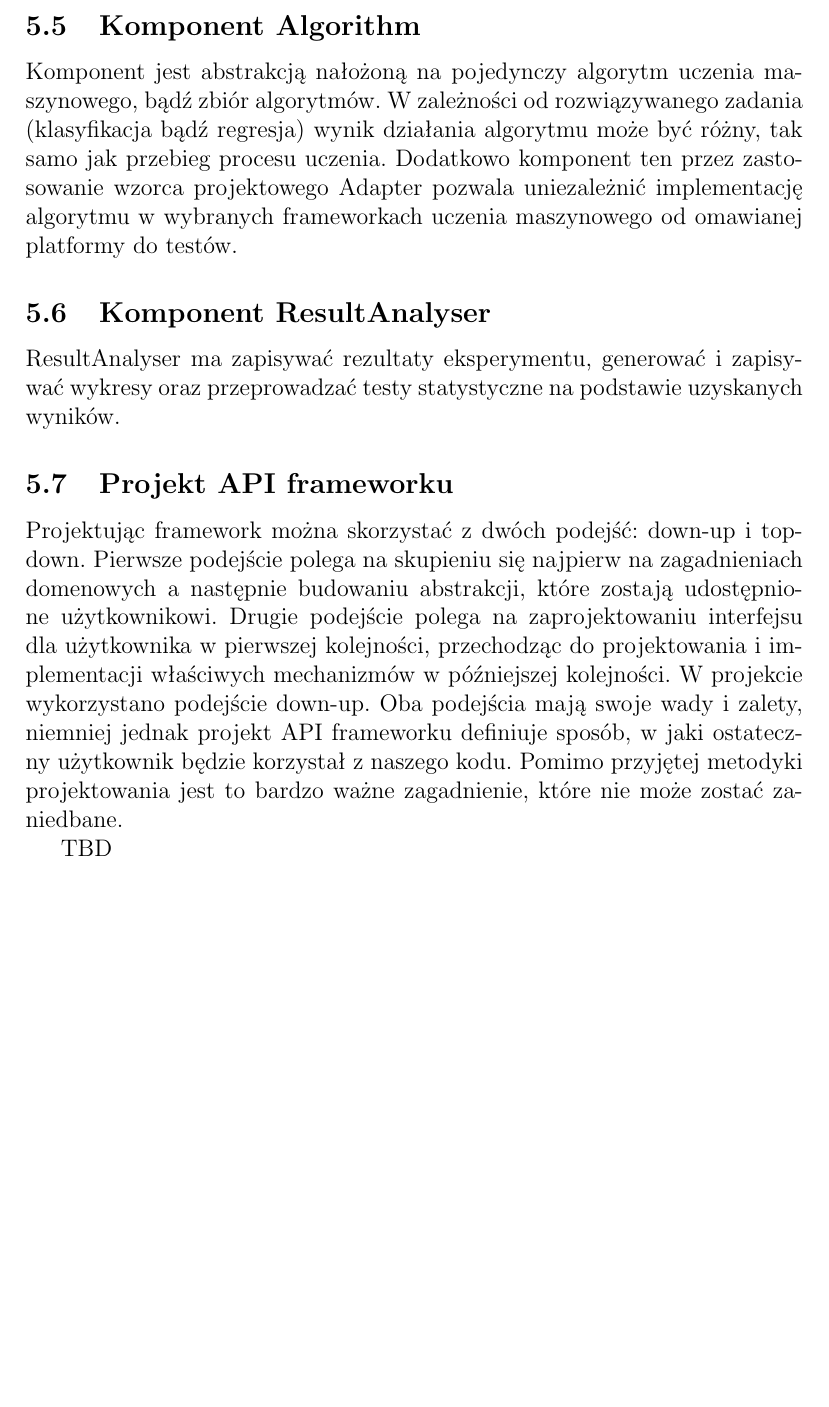
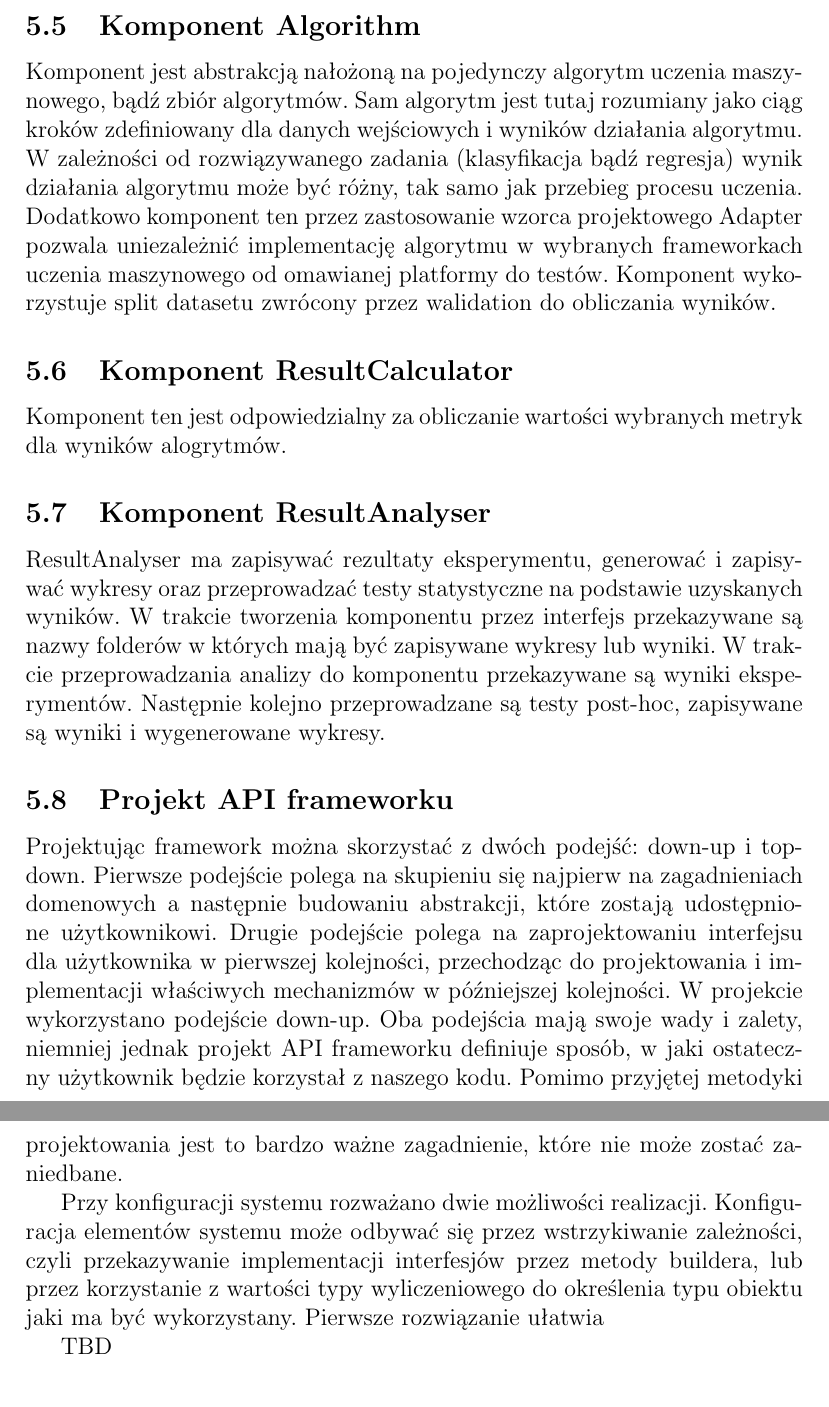
Before and after one commit to jedrzejkozal/PWr_WZPO, a LaTeX document (doc/main.tex): part of page 10 of 13 before the commit and two parts of pages 11 and 12 of 16 after it, the two joined at a grey line, cut so that both start at the same text, the shorter picture padded with empty space. Compiled offline with pdfLaTeX.

Commit message:
docs update

```diff
--- a/doc/main.tex
+++ b/doc/main.tex
@@ -236,14 +233,20 @@ Głównymi odpowiedzialnościami komponentu są podział datasetu na zbiory ucz
 \subsection{Komponent Algorithm}
 
-Komponent jest abstrakcją nałożoną na pojedynczy algorytm uczenia maszynowego, bądź zbiór algorytmów. W zależności od rozwiązywanego zadania (klasyfikacja bądź regresja) wynik działania algorytmu może być różny, tak samo jak przebieg procesu uczenia. Dodatkowo komponent ten przez zastosowanie wzorca projektowego Adapter pozwala uniezależnić implementację algorytmu w wybranych frameworkach uczenia maszynowego od omawianej platformy do testów.
+Komponent jest abstrakcją nałożoną na pojedynczy algorytm uczenia maszynowego, bądź zbiór algorytmów. Sam algorytm jest tutaj rozumiany jako ciąg kroków zdefiniowany dla danych wejściowych i wyników działania algorytmu. W zależności od rozwiązywanego zadania (klasyfikacja bądź regresja) wynik działania algorytmu może być różny, tak samo jak przebieg procesu uczenia. Dodatkowo komponent ten przez zastosowanie wzorca projektowego Adapter pozwala uniezależnić implementację algorytmu w wybranych frameworkach uczenia maszynowego od omawianej platformy do testów. Komponent wykorzystuje split datasetu zwrócony przez walidation do obliczania wyników.
+
+\subsection{Komponent ResultCalculator}
+
+Komponent ten jest odpowiedzialny za obliczanie wartości wybranych metryk dla wyników alogrytmów.
 
 \subsection{Komponent ResultAnalyser}
 
-ResultAnalyser ma zapisywać rezultaty eksperymentu, generować i zapisywać wykresy oraz przeprowadzać testy statystyczne na podstawie uzyskanych wyników.
+ResultAnalyser ma zapisywać rezultaty eksperymentu, generować i zapisywać wykresy oraz przeprowadzać testy statystyczne na podstawie uzyskanych wyników. W trakcie tworzenia komponentu przez interfejs przekazywane są nazwy folderów w których mają być zapisywane wykresy lub wyniki. W trakcie przeprowadzania analizy do komponentu przekazywane są wyniki eksperymentów. Następnie kolejno przeprowadzane są testy post-hoc, zapisywane są wyniki i wygenerowane wykresy.
 
 \subsection{Projekt API frameworku}
 
 Projektując framework można skorzystać z dwóch podejść: down-up i top-down. Pierwsze podejście polega na skupieniu się najpierw na zagadnieniach domenowych a następnie budowaniu abstrakcji, które zostają udostępnione użytkownikowi. Drugie podejście polega na zaprojektowaniu interfejsu dla użytkownika w pierwszej kolejności, przechodząc do projektowania i implementacji właściwych mechanizmów w późniejszej kolejności. W projekcie wykorzystano podejście down-up. Oba podejścia mają swoje wady i zalety, niemniej jednak projekt API frameworku definiuje sposób, w jaki ostateczny użytkownik będzie korzystał z naszego kodu. Pomimo przyjętej metodyki projektowania jest to bardzo ważne zagadnienie, które nie może zostać zaniedbane.
+
+Przy konfiguracji systemu rozważano dwie możliwości realizacji. Konfiguracja elementów systemu może odbywać się przez wstrzykiwanie zależności, czyli przekazywanie implementacji interfesjów przez metody buildera, lub przez korzystanie z wartości typy wyliczeniowego do określenia typu obiektu jaki ma być wykorzystany. Pierwsze rozwiązanie ułatwia
 
 TBD
 
```
Also changed, not shown: doc/img/GeneralFlow.jpg (deleted), doc/img/GeneralFlow.png (added), doc/img/ModulesDiagram.jpg (deleted), doc/img/ModulesDiagram.png (added), doc/main.tex (14 more changed lines).
